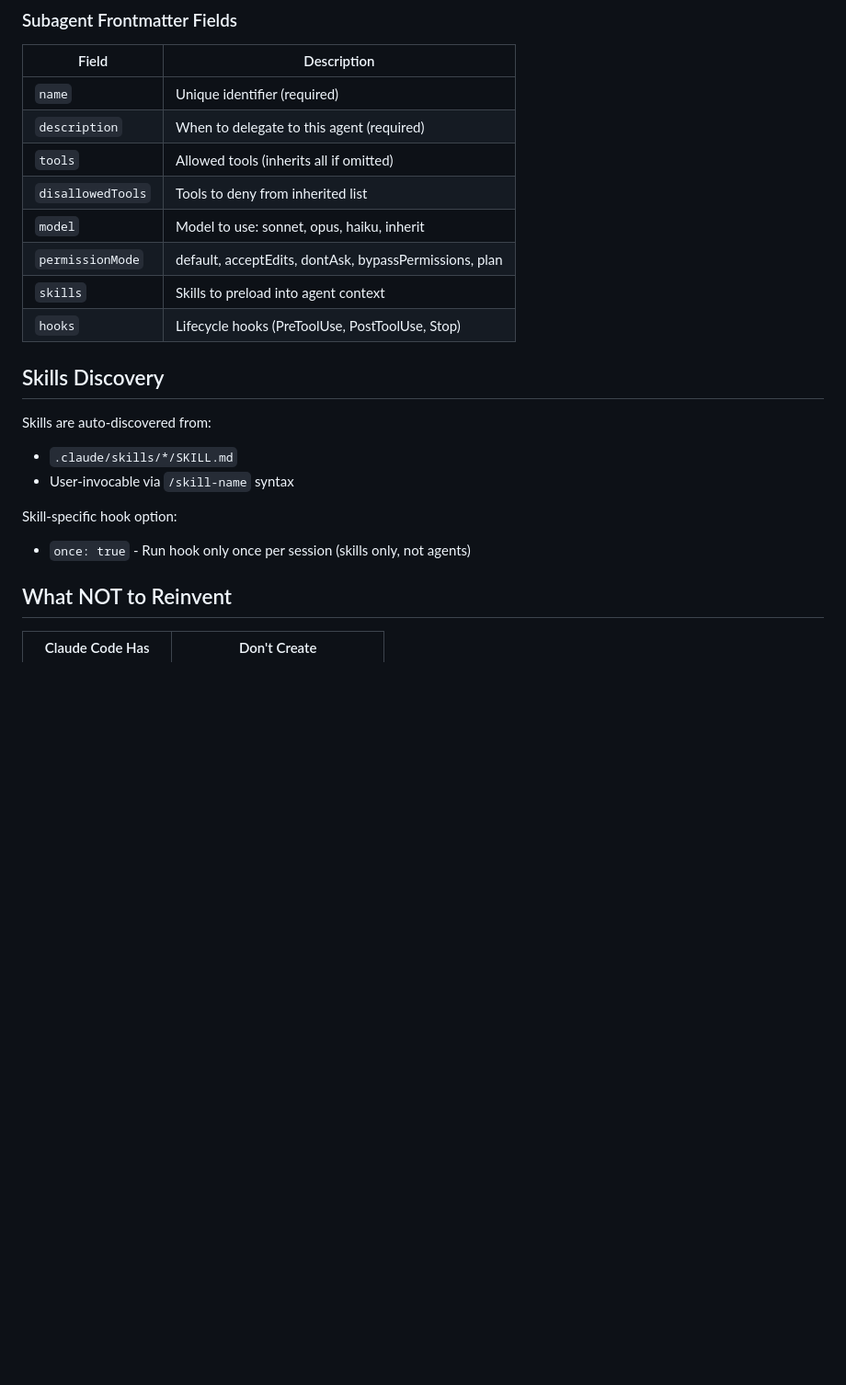
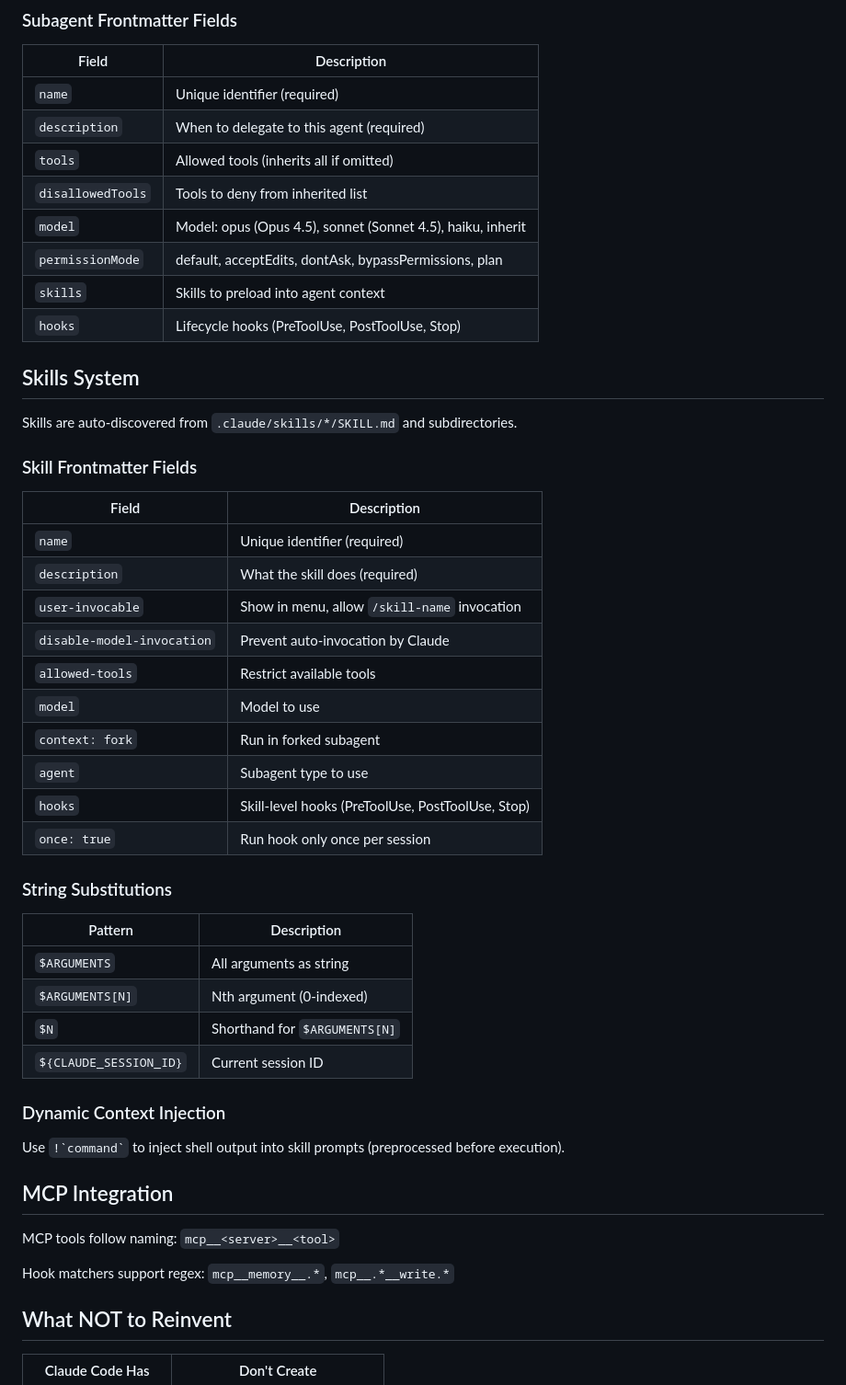
Before and after one commit to d0nghyun/neuron, a Markdown page: .claude/factory/ref-claude-code.md, the part around one of its changes. Shown at 92% size. Rendered like a GitHub page; blank space fills up the shorter version.

Commit message:
docs: update ref-claude-code.md with latest Claude Code features
- Add Skills System section with frontmatter fields, string substitutions, dynamic context injection
- Add MCP Integration section with tool naming and hook regex patterns
- Add Platform Support section (VS Code, JetBrains, Desktop, Web, GitHub Actions)
- Update model info to include Opus 4.5, Sonnet 4.5

Co-Authored-By: Claude Opus 4.5 <noreply@anthropic.com>

```diff
--- a/.claude/factory/ref-claude-code.md
+++ b/.claude/factory/ref-claude-code.md
@@ -127,19 +127,48 @@ Hook types:
 | `description` | When to delegate to this agent (required) |
 | `tools` | Allowed tools (inherits all if omitted) |
 | `disallowedTools` | Tools to deny from inherited list |
-| `model` | Model to use: sonnet, opus, haiku, inherit |
+| `model` | Model: opus (Opus 4.5), sonnet (Sonnet 4.5), haiku, inherit |
 | `permissionMode` | default, acceptEdits, dontAsk, bypassPermissions, plan |
 | `skills` | Skills to preload into agent context |
 | `hooks` | Lifecycle hooks (PreToolUse, PostToolUse, Stop) |
 
-## Skills Discovery
+## Skills System
 
-Skills are auto-discovered from:
-- `.claude/skills/*/SKILL.md`
-- User-invocable via `/skill-name` syntax
+Skills are auto-discovered from `.claude/skills/*/SKILL.md` and subdirectories.
 
-Skill-specific hook option:
-- `once: true` - Run hook only once per session (skills only, not agents)
+### Skill Frontmatter Fields
+
+| Field | Description |
+|-------|-------------|
+| `name` | Unique identifier (required) |
+| `description` | What the skill does (required) |
+| `user-invocable` | Show in menu, allow `/skill-name` invocation |
+| `disable-model-invocation` | Prevent auto-invocation by Claude |
+| `allowed-tools` | Restrict available tools |
+| `model` | Model to use |
+| `context: fork` | Run in forked subagent |
+| `agent` | Subagent type to use |
+| `hooks` | Skill-level hooks (PreToolUse, PostToolUse, Stop) |
+| `once: true` | Run hook only once per session |
+
+### String Substitutions
+
+| Pattern | Description |
+|---------|-------------|
+| `$ARGUMENTS` | All arguments as string |
+| `$ARGUMENTS[N]` | Nth argument (0-indexed) |
+| `$N` | Shorthand for `$ARGUMENTS[N]` |
+| `${CLAUDE_SESSION_ID}` | Current session ID |
+
+### Dynamic Context Injection
+
+Use `` !`command` `` to inject shell output into skill prompts (preprocessed before execution).
+
+## MCP Integration
+
+MCP tools follow naming: `mcp__<server>__<tool>`
+
+Hook matchers support regex: `mcp__memory__.*`, `mcp__.*__write.*`
 
 ## What NOT to Reinvent
 
```
Also changed, not shown: other parts of .claude/factory/ref-claude-code.md (+10 -1 lines).
